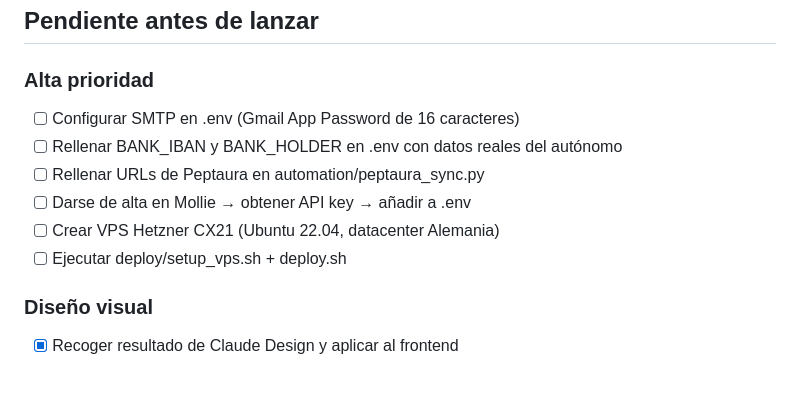
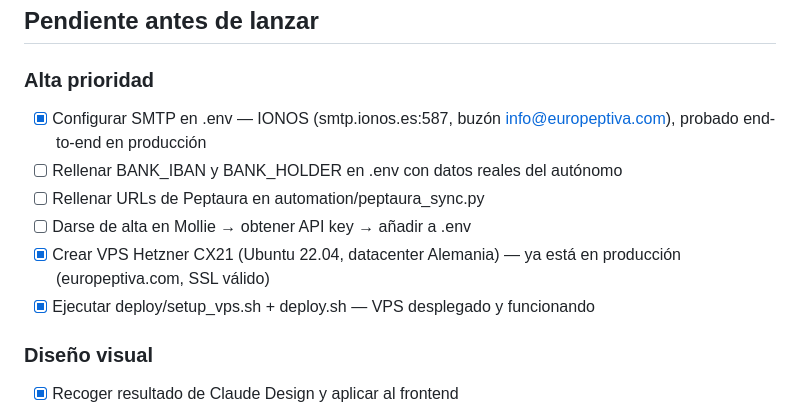
Before and after one commit to pitoplayer/europeptiva, a Markdown page: STATUS.md, the part around the change. Rendered like a GitHub page; blank space fills up the shorter version.

Commit message:
docs: marcar SMTP y VPS como completados en STATUS.md
SMTP configurado con IONOS (info@europeptiva.com) y probado
end-to-end en producción. El VPS ya estaba desplegado desde hace
tiempo, el checklist estaba desactualizado.

Co-Authored-By: Claude Sonnet 5 <noreply@anthropic.com>

```diff
--- a/STATUS.md
+++ b/STATUS.md
@@ -84,12 +84,12 @@ Abre http://localhost:8000 y http://localhost:8000/admin (admin/admin123)
 ## Pendiente antes de lanzar
 
 ### Alta prioridad
-- [ ] Configurar SMTP en .env (Gmail App Password de 16 caracteres)
+- [x] Configurar SMTP en .env — IONOS (smtp.ionos.es:587, buzón info@europeptiva.com), probado end-to-end en producción
 - [ ] Rellenar BANK_IBAN y BANK_HOLDER en .env con datos reales del autónomo
 - [ ] Rellenar URLs de Peptaura en automation/peptaura_sync.py
 - [ ] Darse de alta en Mollie → obtener API key → añadir a .env
-- [ ] Crear VPS Hetzner CX21 (Ubuntu 22.04, datacenter Alemania)
-- [ ] Ejecutar deploy/setup_vps.sh + deploy.sh
+- [x] Crear VPS Hetzner CX21 (Ubuntu 22.04, datacenter Alemania) — ya está en producción (europeptiva.com, SSL válido)
+- [x] Ejecutar deploy/setup_vps.sh + deploy.sh — VPS desplegado y funcionando
 
 ### Diseño visual
 - [x] Recoger resultado de Claude Design y aplicar al frontend
```
